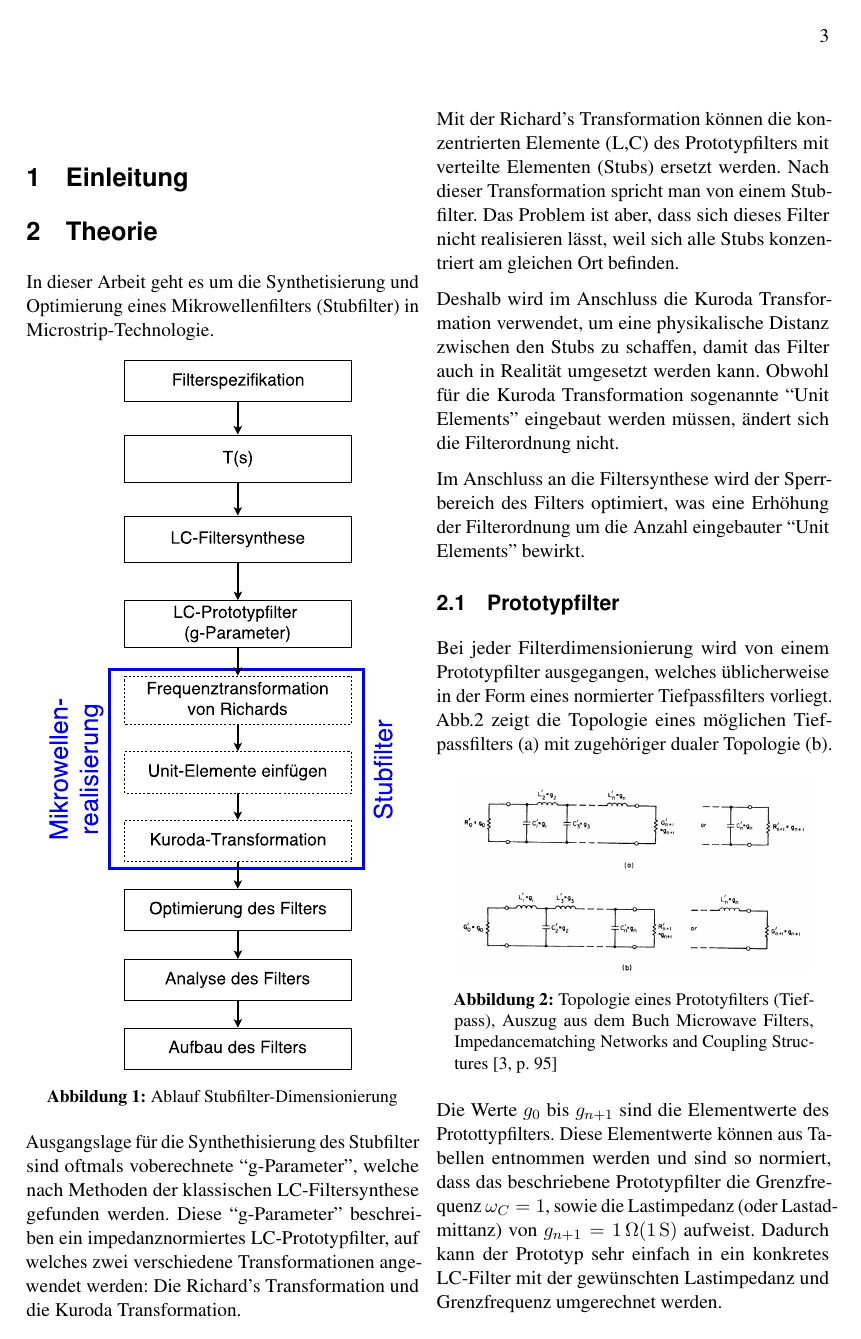
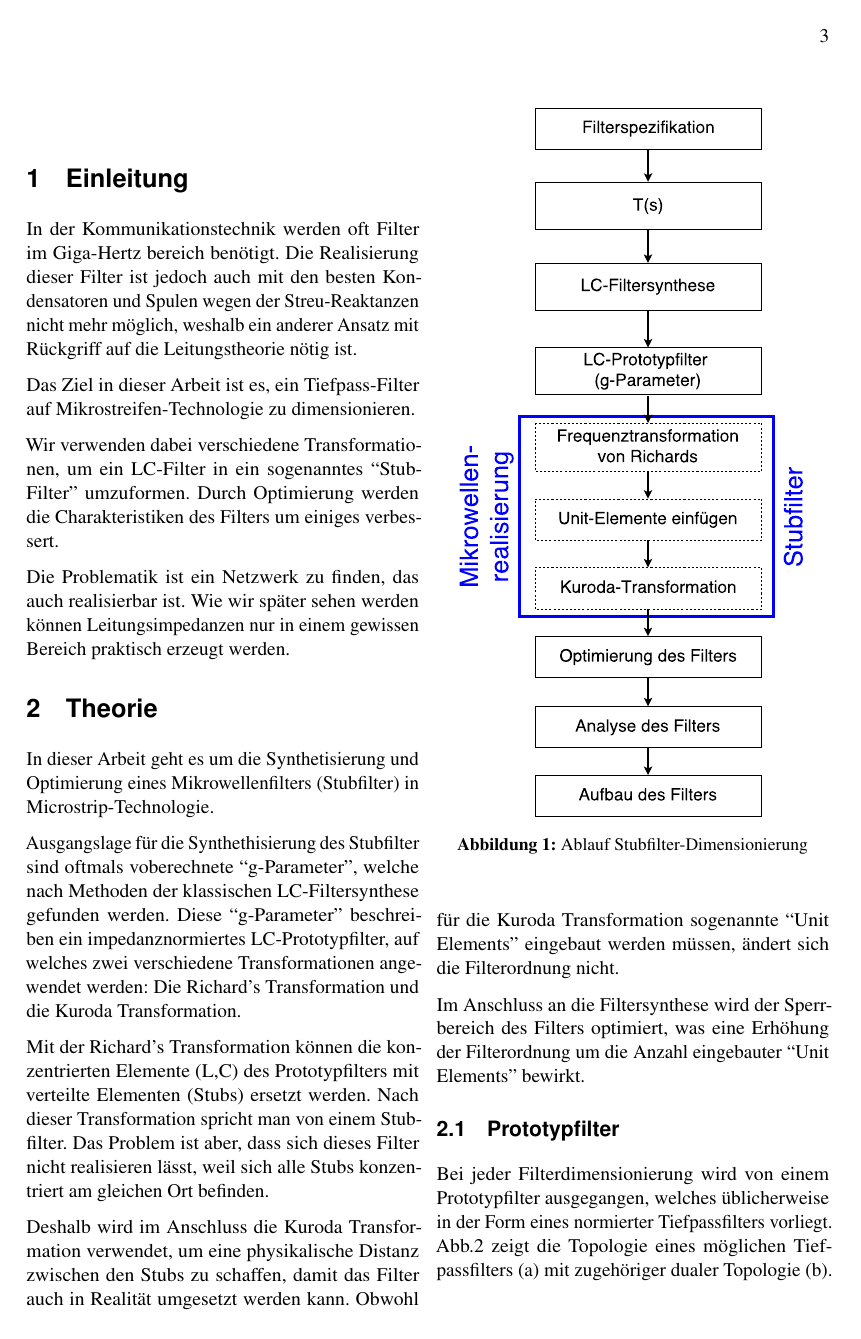
Before and after one commit to TheComet/hf2, a LaTeX document (hf2_bericht_ackermann_murray.tex, which reads sections/einfuehrung.tex): page 3 of 12. Compiled offline with pdfLaTeX.

Commit message:
Einleitung

```diff
--- a/sections/einfuehrung.tex
+++ b/sections/einfuehrung.tex
@@ -1 +1,17 @@
 \section{Einleitung}
+
+In  der  Kommunikationstechnik  werden  oft  Filter  im   Giga-Hertz   bereich
+ben\"otigt. Die Realisierung dieser Filter ist  jedoch  auch  mit  den  besten
+Kondensatoren und Spulen  wegen  der  Streu-Reaktanzen  nicht  mehr m\"oglich,
+weshalb ein anderer Ansatz mit R\"uckgriff auf die Leitungstheorie n\"otig ist.
+
+Das    Ziel    in    dieser   Arbeit   ist   es,   ein   Tiefpass-Filter   auf
+Mikrostreifen-Technologie zu dimensionieren.
+
+Wir  verwenden  dabei  verschiedene  Transformationen, um ein LC-Filter in ein
+sogenanntes   ``Stub-Filter''   umzuformen.  Durch  Optimierung   werden   die
+Charakteristiken des Filters um einiges verbessert.
+
+Die Problematik ist ein Netzwerk zu finden, das auch realisierbar ist. Wie wir
+sp\"ater  sehen  werden  k\"onnen Leitungsimpedanzen  nur  in  einem  gewissen
+Bereich praktisch erzeugt werden.
```
